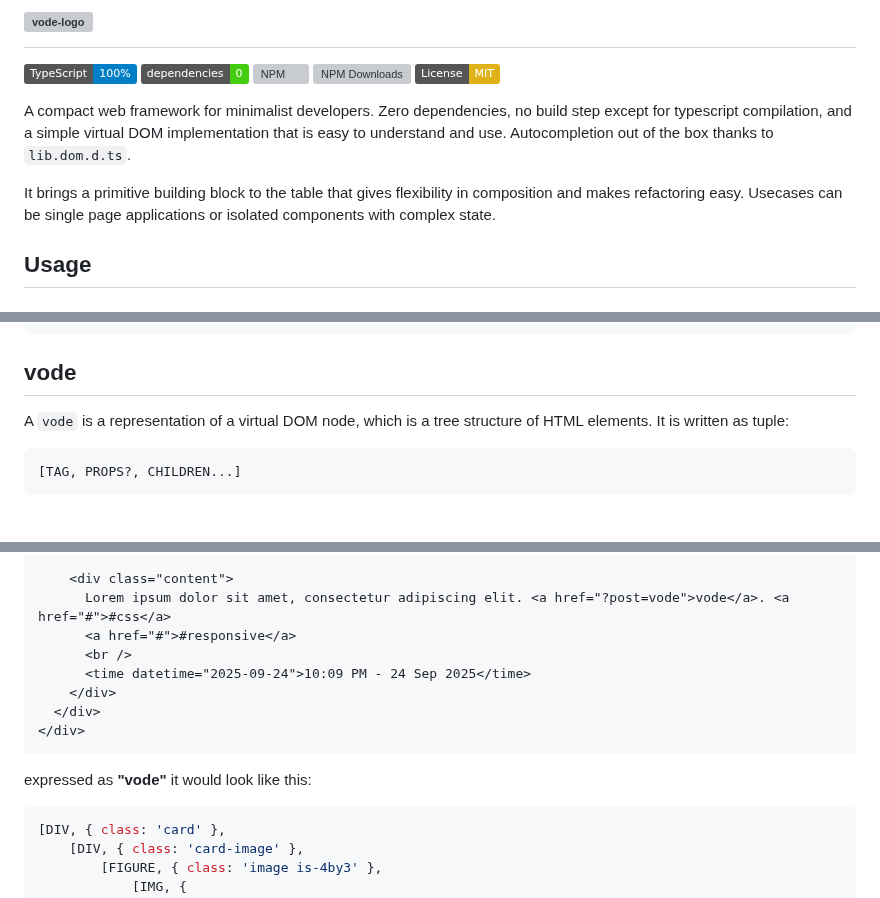
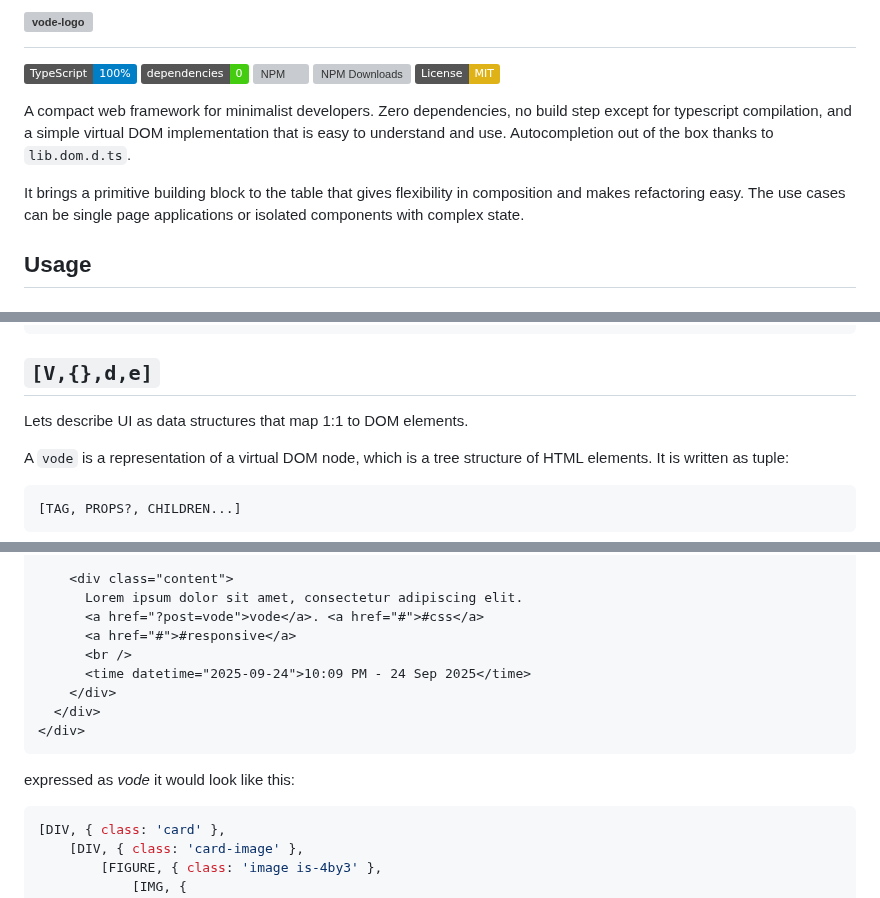
Before and after one commit to ryupold/vode, a Markdown page: README.md, 3 parts joined by grey strips. Drawn GitHub-style; badges without logos; blank space fills up the shorter version; grey boxes are pictures that could not be loaded.

````diff
--- a/README.md
+++ b/README.md
@@ -8,7 +8,8 @@
 
 A compact web framework for minimalist developers. Zero dependencies, no build step except for typescript compilation, and a simple virtual DOM implementation that is easy to understand and use. Autocompletion out of the box thanks to `lib.dom.d.ts`.
 
-It brings a primitive building block to the table that gives flexibility in composition and makes refactoring easy. Usecases can be single page applications or isolated components with complex state.
+It brings a primitive building block to the table that gives flexibility in composition and makes refactoring easy.
+The use cases can be single page applications or isolated components with complex state.
 
 ## Usage
 
@@ -131,7 +132,9 @@ app<State>(appNode, state,
 );
 ```
 
-## vode
+## `[V,{},d,e]`
+
+Lets describe UI as data structures that map 1:1 to DOM elements.
 
 A `vode` is a representation of a virtual DOM node, which is a tree structure of HTML elements. It is written as tuple:
 
@@ -172,7 +175,8 @@ Imagine this HTML:
     </div>
 
     <div class="content">
-      Lorem ipsum dolor sit amet, consectetur adipiscing elit. <a href="?post=vode">vode</a>. <a href="#">#css</a>
+      Lorem ipsum dolor sit amet, consectetur adipiscing elit.
+      <a href="?post=vode">vode</a>. <a href="#">#css</a>
       <a href="#">#responsive</a>
       <br />
       <time datetime="2025-09-24">10:09 PM - 24 Sep 2025</time>
@@ -181,9 +185,9 @@ Imagine this HTML:
 </div>
 ```
 
-expressed as **"vode"** it would look like this:
+expressed as *vode* it would look like this:
 
-```javascript
+```typescript
 [DIV, { class: 'card' },
     [DIV, { class: 'card-image' },
         [FIGURE, { class: 'image is-4by3' },
````
Also changed, not shown: other parts of README.md (+17 -14 lines).
